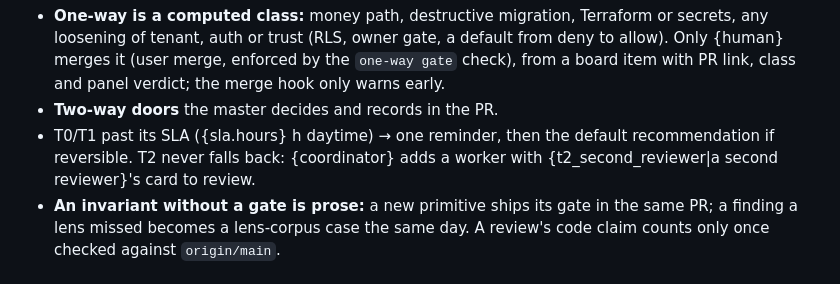
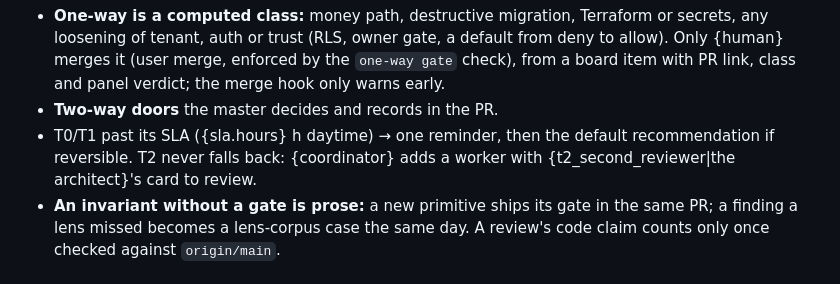
Before and after one commit to weside-ai/claude-code-plugin, a Markdown page: we/process/L0.md, the part around the change. Drawn GitHub-style.

Commit message:
fix: address CI and review findings
Unbound T2 fallback names a card that exists: the architect's (Claude Review on #178).

Co-Authored-By: Claude Opus 5.5 <noreply@anthropic.com>
Claude-Session: https://claude.ai/code/session_01DWDbiErov6dVH25esnYS5M

```diff
--- a/we/process/L0.md
+++ b/we/process/L0.md
@@ -72,7 +72,7 @@ on the diff; the higher wins, nobody downgrades by hand.
   class and panel verdict; the merge hook only warns early.
 - **Two-way doors** the master decides and records in the PR.
 - T0/T1 past its SLA ({sla.hours} h daytime) → one reminder, then the default recommendation if reversible.
-  T2 never falls back: {coordinator} adds a worker with {t2_second_reviewer|a second reviewer}'s card to review.
+  T2 never falls back: {coordinator} adds a worker with {t2_second_reviewer|the architect}'s card to review.
 - **An invariant without a gate is prose:** a new primitive ships its gate in the same PR; a finding a
   lens missed becomes a lens-corpus case the same day. A review's code claim counts only once
   checked against `origin/main`.
```
